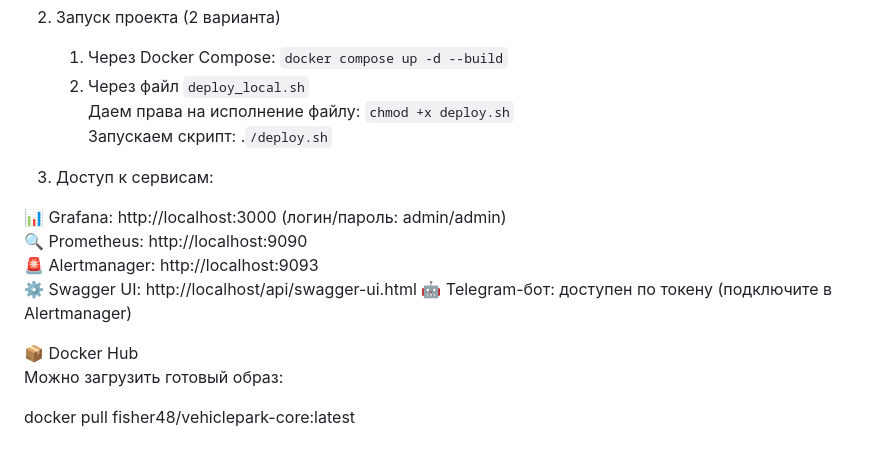
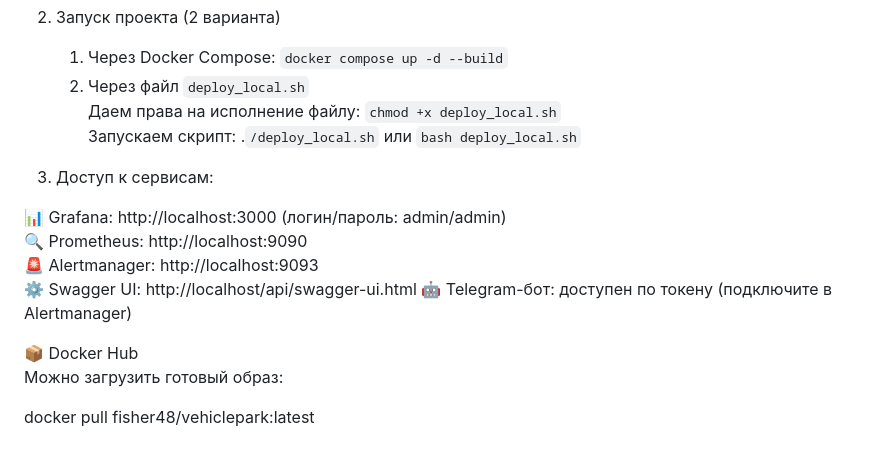
Before and after one commit to Fisher48/VehiclePark, a Markdown page: README.md, the part around the change. GitHub-like rendering.

Commit message:
changes in deploy name in README.md

```diff
--- a/README.md
+++ b/README.md
@@ -88,8 +88,8 @@ ___
 2. Запуск проекта (2 варианта)
    1. Через Docker Compose: `docker compose up -d --build`
    2. Через файл `deploy_local.sh`
-   Даем права на исполнение файлу: `chmod +x deploy.sh`
-   Запускаем скрипт: .`/deploy.sh`
+   Даем права на исполнение файлу: `chmod +x deploy_local.sh`
+   Запускаем скрипт: .`/deploy_local.sh` или `bash deploy_local.sh`
 
 
 3. Доступ к сервисам:
@@ -104,4 +104,4 @@ ___
 📦 Docker Hub
 Можно загрузить готовый образ:
 
-docker pull fisher48/vehiclepark-core:latest
+docker pull fisher48/vehiclepark:latest
```
